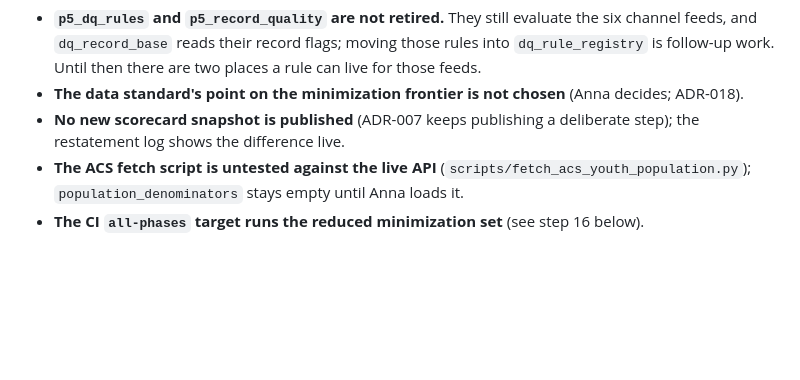
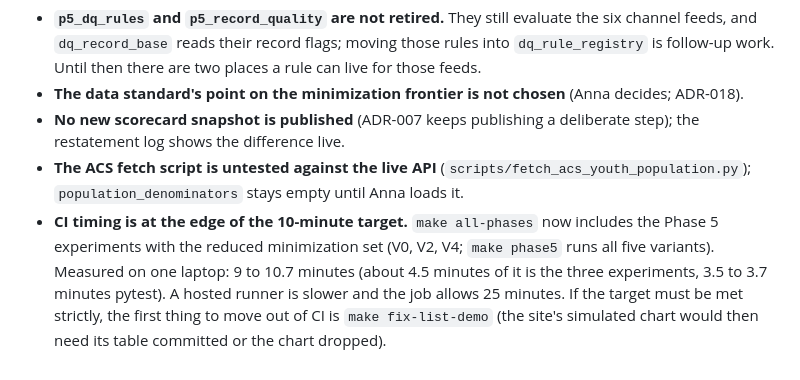
Before and after one commit to anna-malakhova-anna/football-project-next-gen, a Markdown page: docs/decisions/ADR-013-phase5-reconciliation.md, the part around the change. GitHub-like rendering; blank space fills up the shorter version.

Commit message:
ADR-013 addendum: measured CI time and what to cut first
Co-Authored-By: Claude Sonnet 5.5 <noreply@anthropic.com>

```diff
--- a/docs/decisions/ADR-013-phase5-reconciliation.md
+++ b/docs/decisions/ADR-013-phase5-reconciliation.md
@@ -115,4 +115,4 @@ Still open, stated plainly:
 - **The data standard's point on the minimization frontier is not chosen** (Anna decides; ADR-018).
 - **No new scorecard snapshot is published** (ADR-007 keeps publishing a deliberate step); the restatement log shows the difference live.
 - **The ACS fetch script is untested against the live API** (`scripts/fetch_acs_youth_population.py`); `population_denominators` stays empty until Anna loads it.
-- **The CI `all-phases` target runs the reduced minimization set** (see step 16 below).
+- **CI timing is at the edge of the 10-minute target.** `make all-phases` now includes the Phase 5 experiments with the reduced minimization set (V0, V2, V4; `make phase5` runs all five variants). Measured on one laptop: 9 to 10.7 minutes (about 4.5 minutes of it is the three experiments, 3.5 to 3.7 minutes pytest). A hosted runner is slower and the job allows 25 minutes. If the target must be met strictly, the first thing to move out of CI is `make fix-list-demo` (the site's simulated chart would then need its table committed or the chart dropped).
```
